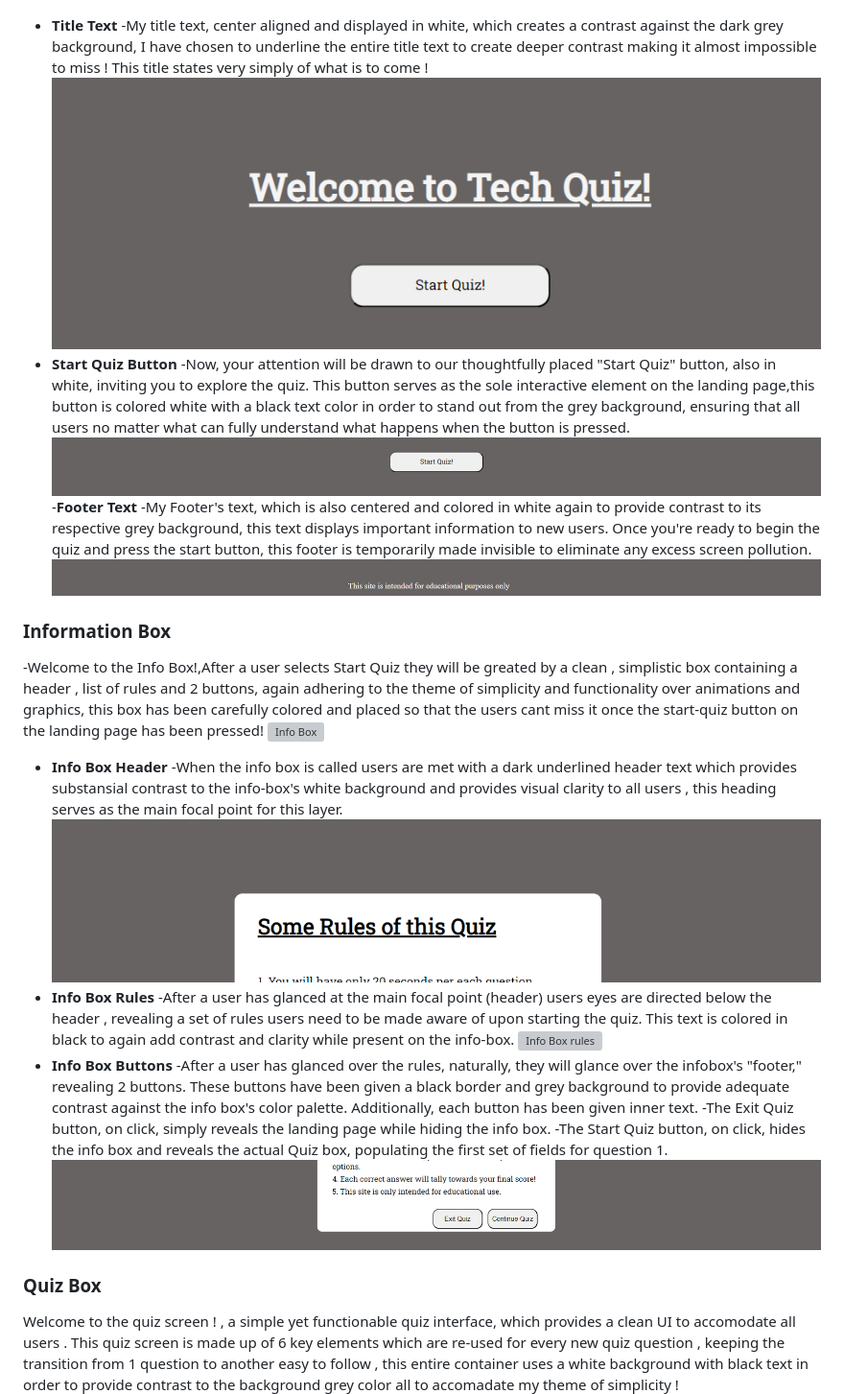
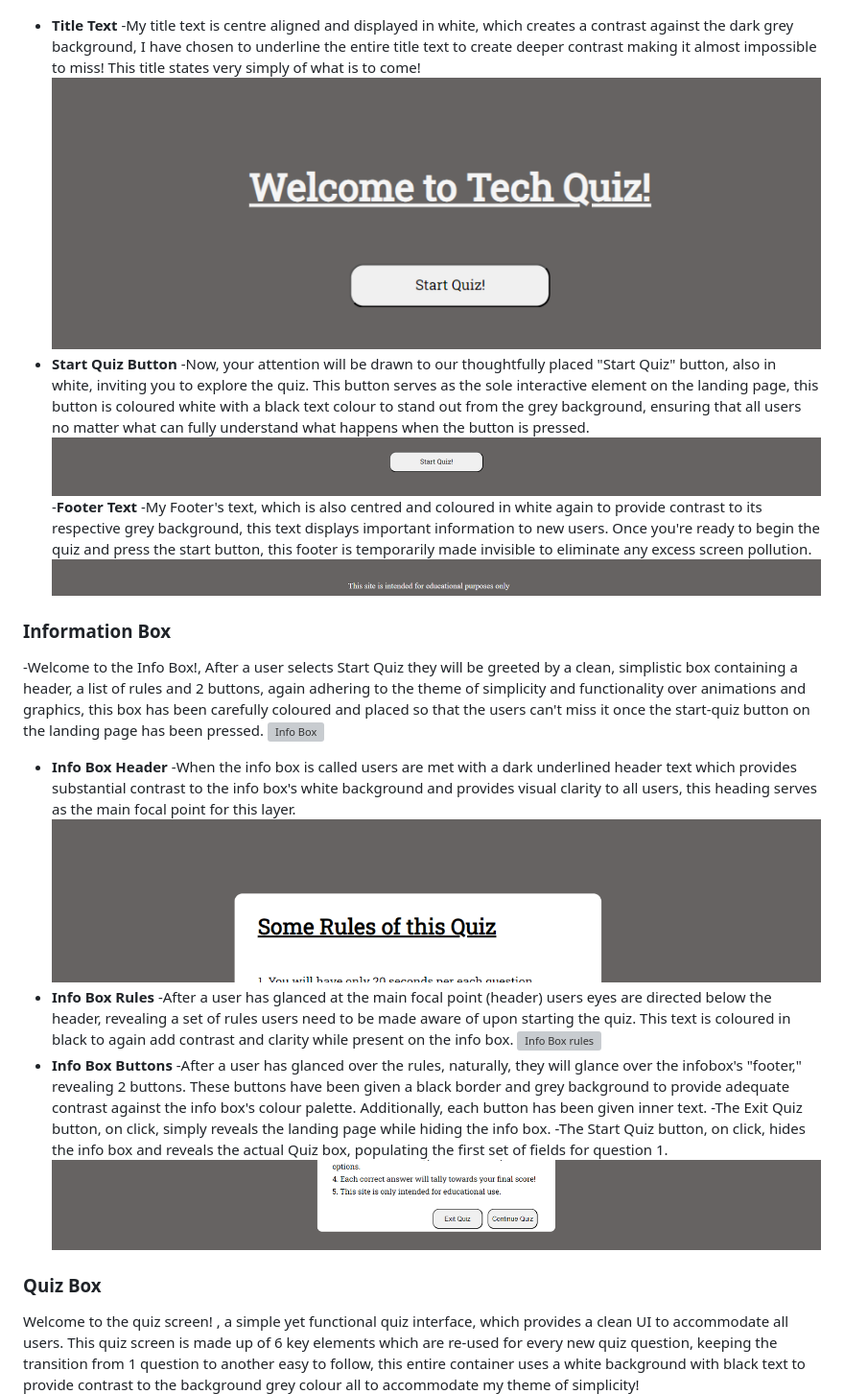
Before and after one commit to Blaize-Egelhof/Tech-Quiz, a Markdown page: README.md, the part around the change printed below. Shown: that part at 96% size. GitHub-like rendering; grey boxes are pictures that could not be loaded.

```diff
--- a/README.md
+++ b/README.md
@@ -14,33 +14,33 @@ In the section below I will highlight each section of my website and explain its
 
 ![Landing Page](https://github.com/Blaize-Egelhof/Tech-Quiz/blob/main/media-for-readme/landing-page.PNG)
 - __Title Text__
--My title text, center aligned and displayed in white, which creates a contrast against the dark grey background, I have chosen to underline the entire title text  to create deeper contrast making it almost impossible to miss ! This title states very simply of what is to come !
+-My title text is centre aligned and displayed in white, which creates a contrast against the dark grey background, I have chosen to underline the entire title text to create deeper contrast making it almost impossible to miss! This title states very simply of what is to come!
 ![Title Text](https://github.com/Blaize-Egelhof/Tech-Quiz/blob/main/media-for-readme/title-text.PNG)
 - __Start Quiz Button__
--Now, your attention will be drawn to our thoughtfully placed "Start Quiz" button, also in white, inviting you to explore the quiz. This button serves as the sole interactive element on the landing page,this button is colored white with a black text color in order to stand out from the grey background, ensuring that all users no matter what can fully understand what happens when the button is pressed.
+-Now, your attention will be drawn to our thoughtfully placed "Start Quiz" button, also in white, inviting you to explore the quiz. This button serves as the sole interactive element on the landing page, this button is coloured white with a black text colour to stand out from the grey background, ensuring that all users no matter what can fully understand what happens when the button is pressed.
 ![start button](https://github.com/Blaize-Egelhof/Tech-Quiz/blob/main/media-for-readme/startquizbutton.PNG)
 -__Footer Text__
--My Footer's text, which is also centered and colored in white again to provide contrast to its respective grey background, this text displays important information to new users. Once you're ready to begin the quiz and press the start button, this footer is temporarily made invisible to eliminate any excess screen pollution.
+-My Footer's text, which is also centred and coloured in white again to provide contrast to its respective grey background, this text displays important information to new users. Once you're ready to begin the quiz and press the start button, this footer is temporarily made invisible to eliminate any excess screen pollution.
 ![footer text](https://github.com/Blaize-Egelhof/Tech-Quiz/blob/main/media-for-readme/footer.PNG)
 
 ### Information Box
 
--Welcome to the Info Box!,After a user selects Start Quiz they will be greated by a clean , simplistic box containing a header , list of rules and 2 buttons, again adhering to the theme of simplicity and functionality over animations and graphics, this box has been carefully colored and placed so that the users cant miss it once the start-quiz button on the landing page has been pressed!
+-Welcome to the Info Box!, After a user selects Start Quiz they will be greeted by a clean, simplistic box containing a header, a list of rules and 2 buttons, again adhering to the theme of simplicity and functionality over animations and graphics, this box has been carefully coloured and placed so that the users can't miss it once the start-quiz button on the landing page has been pressed.
 ![Info Box](https://github.com/Blaize-Egelhof/Tech-Quiz/blob/main/media-for-readme/infobox.PNG)
 - __Info Box Header__
--When the info box is called users are met with a dark underlined header text which provides substansial contrast to the info-box's white background and provides visual clarity to all users , this heading serves as the main focal point for this layer.
+-When the info box is called users are met with a dark underlined header text which provides substantial contrast to the info box's white background and provides visual clarity to all users, this heading serves as the main focal point for this layer.
 ![Info Box Header](https://github.com/Blaize-Egelhof/Tech-Quiz/blob/main/media-for-readme/infoboxheader.PNG)
 - __Info Box Rules__
--After a user has glanced at the main focal point (header) users eyes are directed below the header , revealing a set of rules users need to be made aware of upon starting the quiz. This text is colored in black to again add contrast and clarity while present on the info-box.
+-After a user has glanced at the main focal point (header) users eyes are directed below the header, revealing a set of rules users need to be made aware of upon starting the quiz. This text is coloured in black to again add contrast and clarity while present on the info box.
 ![Info Box rules](https://github.com/Blaize-Egelhof/Tech-Quiz/blob/main/media-for-readme/infoboxtext.PNG)
 - __Info Box Buttons__
--After a user has glanced over the rules, naturally, they will glance over the infobox's "footer," revealing 2 buttons. These buttons have been given a black border and grey background to provide adequate contrast against the info box's color palette. Additionally, each button has been given inner text.
+-After a user has glanced over the rules, naturally, they will glance over the infobox's "footer," revealing 2 buttons. These buttons have been given a black border and grey background to provide adequate contrast against the info box's colour palette. Additionally, each button has been given inner text.
 -The Exit Quiz button, on click, simply reveals the landing page while hiding the info box.
 -The Start Quiz button, on click, hides the info box and reveals the actual Quiz box, populating the first set of fields for question 1.
 ![Info Box Button](https://github.com/Blaize-Egelhof/Tech-Quiz/blob/main/media-for-readme/infoboxbuttons.PNG)
 
 ### Quiz Box
 
-Welcome to the quiz screen ! , a simple yet functionable quiz interface, which provides a clean UI to accomodate all users . This quiz screen is made up of 6 key elements which are re-used for every new quiz question , keeping the transition from 1 question to another easy to follow , this entire container uses a white background with black text in order to provide contrast to the background grey color all to accomadate my theme of simplicity !
+Welcome to the quiz screen! , a simple yet functional quiz interface, which provides a clean UI to accommodate all users. This quiz screen is made up of 6 key elements which are re-used for every new quiz question, keeping the transition from 1 question to another easy to follow, this entire container uses a white background with black text to provide contrast to the background grey colour all to accommodate my theme of simplicity!
 ![Quiz Screen](https://github.com/Blaize-Egelhof/Tech-Quiz/blob/main/media-for-readme/quizscreen.PNG)
 - __Quiz Box Titel__
```
Also changed, not shown: other parts of README.md (+18 -18 lines).
